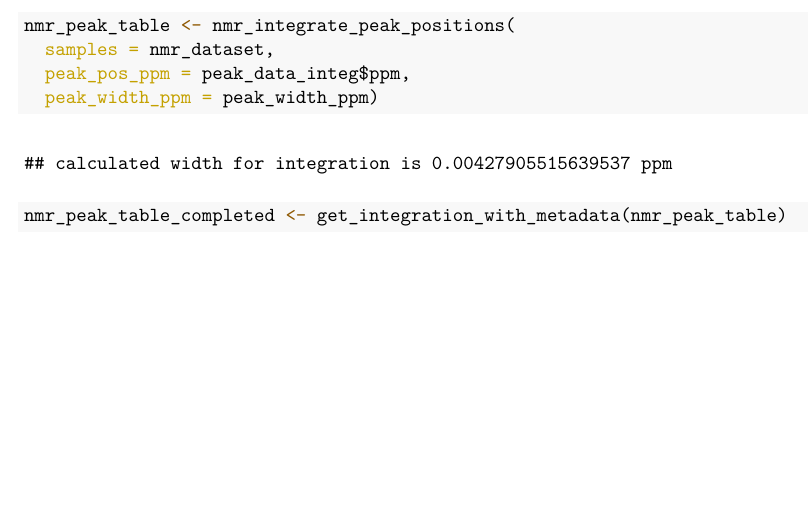
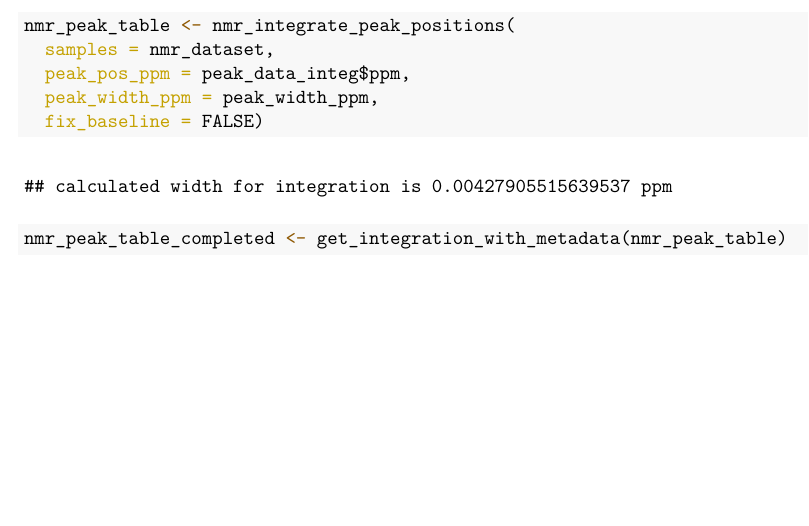
Before and after one commit to sipss/AlpsNMRWorkflow, an R Markdown document (Tutorial.Rmd): part of page 11 of 11, cut so that both start at the same text. The pictures show the output file Tutorial.pdf that the author committed with the source.

Commit message:
Update tutorial

```diff
--- a/Tutorial.Rmd
+++ b/Tutorial.Rmd
@@ -298,7 +298,8 @@ peak_data_integ <- dplyr::filter(peak_data, NMRExperiment == !!NMRExp_ref)
 nmr_peak_table <- nmr_integrate_peak_positions(
   samples = nmr_dataset,
   peak_pos_ppm = peak_data_integ$ppm,
-  peak_width_ppm = peak_width_ppm)
+  peak_width_ppm = peak_width_ppm,
+  fix_baseline = FALSE)
 
 nmr_peak_table_completed <- get_integration_with_metadata(nmr_peak_table)
 
```
Also changed, not shown: Tutorial.pdf.
